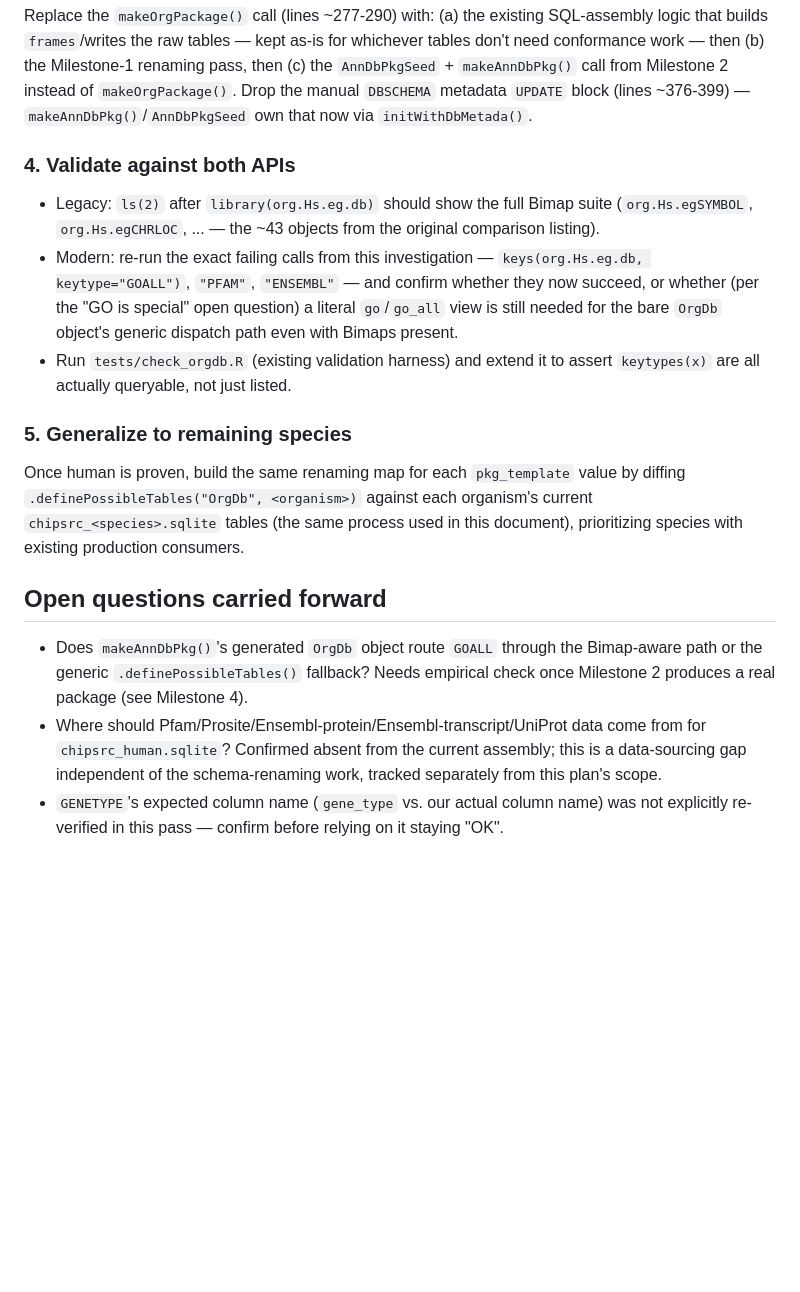
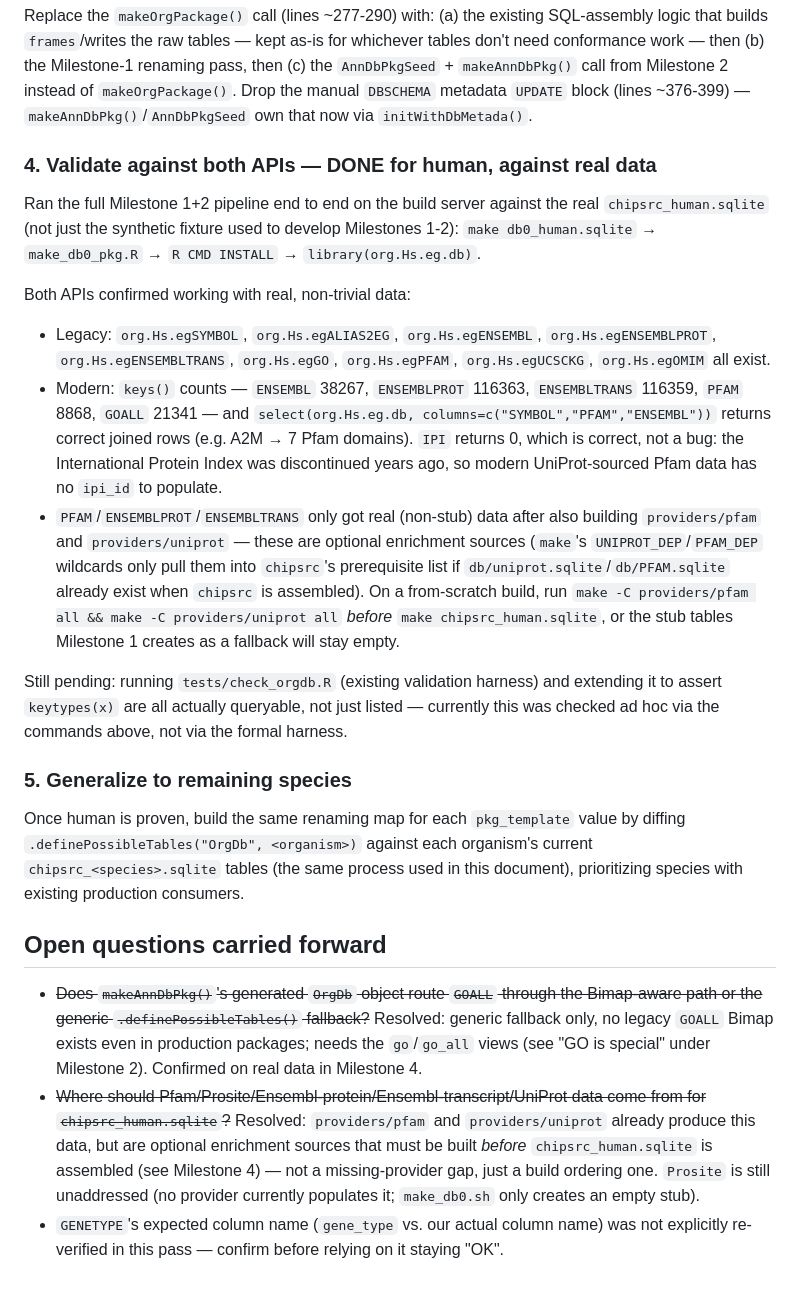
Before and after one commit to vjcitn/BioconductorAnnotationPipeline, a Markdown page: PlanFor3.24.md, the part around the change. GitHub-like rendering; blank space fills up the shorter version.

Commit message:
Record real-data validation of Milestones 1-2 in PlanFor3.24.md
Ran make_db0.sh -> make_db0_pkg.R -> R CMD INSTALL -> library() end to
end on the build server against the real chipsrc_human.sqlite (not just
the synthetic fixture used to develop Milestones 1-2). Confirms the fix
holds on production data: legacy Bimaps restored, and keys()/select()
work for ENSEMBL (38267), ENSEMBLPROT/ENSEMBLTRANS (~116k each), PFAM
(8868), and GOALL (21341).

Also discovered that PFAM/ENSEMBLPROT/ENSEMBLTRANS only get real (not
stub) data if providers/pfam and providers/uniprot -- optional enrichment
sources gated by a Makefile wildcard -- are built before chipsrc_human.sqlite
is assembled, resolving an open question from this plan about where that
data should come from.

Co-Authored-By: Claude Sonnet 5 <noreply@anthropic.com>

```diff
--- a/PlanFor3.24.md
+++ b/PlanFor3.24.md
@@ -239,17 +239,37 @@ Milestone 2 instead of `makeOrgPackage()`. Drop the manual `DBSCHEMA`
 metadata `UPDATE` block (lines ~376-399) — `makeAnnDbPkg()`/`AnnDbPkgSeed`
 own that now via `initWithDbMetada()`.
 
-### 4. Validate against both APIs
-- Legacy: `ls(2)` after `library(org.Hs.eg.db)` should show the full Bimap
-  suite (`org.Hs.egSYMBOL`, `org.Hs.egCHRLOC`, ... — the ~43 objects from
-  the original comparison listing).
-- Modern: re-run the exact failing calls from this investigation —
-  `keys(org.Hs.eg.db, keytype="GOALL")`, `"PFAM"`, `"ENSEMBL"` — and confirm
-  whether they now succeed, or whether (per the "GO is special" open
-  question) a literal `go`/`go_all` view is still needed for the bare
-  `OrgDb` object's generic dispatch path even with Bimaps present.
-- Run `tests/check_orgdb.R` (existing validation harness) and extend it to
-  assert `keytypes(x)` are all actually queryable, not just listed.
+### 4. Validate against both APIs — DONE for human, against real data
+Ran the full Milestone 1+2 pipeline end to end on the build server against
+the real `chipsrc_human.sqlite` (not just the synthetic fixture used to
+develop Milestones 1-2): `make db0_human.sqlite` → `make_db0_pkg.R` →
+`R CMD INSTALL` → `library(org.Hs.eg.db)`.
+
+Both APIs confirmed working with real, non-trivial data:
+- Legacy: `org.Hs.egSYMBOL`, `org.Hs.egALIAS2EG`, `org.Hs.egENSEMBL`,
+  `org.Hs.egENSEMBLPROT`, `org.Hs.egENSEMBLTRANS`, `org.Hs.egGO`,
+  `org.Hs.egPFAM`, `org.Hs.egUCSCKG`, `org.Hs.egOMIM` all exist.
+- Modern: `keys()` counts — `ENSEMBL` 38267, `ENSEMBLPROT` 116363,
+  `ENSEMBLTRANS` 116359, `PFAM` 8868, `GOALL` 21341 — and
+  `select(org.Hs.eg.db, columns=c("SYMBOL","PFAM","ENSEMBL"))` returns
+  correct joined rows (e.g. A2M → 7 Pfam domains). `IPI` returns 0, which
+  is correct, not a bug: the International Protein Index was discontinued
+  years ago, so modern UniProt-sourced Pfam data has no `ipi_id` to
+  populate.
+- `PFAM`/`ENSEMBLPROT`/`ENSEMBLTRANS` only got real (non-stub) data after
+  also building `providers/pfam` and `providers/uniprot` — these are
+  optional enrichment sources (`make`'s `UNIPROT_DEP`/`PFAM_DEP` wildcards
+  only pull them into `chipsrc`'s prerequisite list if
+  `db/uniprot.sqlite`/`db/PFAM.sqlite` already exist when `chipsrc` is
+  assembled). On a from-scratch build, run
+  `make -C providers/pfam all && make -C providers/uniprot all` *before*
+  `make chipsrc_human.sqlite`, or the stub tables Milestone 1 creates as a
+  fallback will stay empty.
+
+Still pending: running `tests/check_orgdb.R` (existing validation harness)
+and extending it to assert `keytypes(x)` are all actually queryable, not
+just listed — currently this was checked ad hoc via the commands above,
+not via the formal harness.
 
 ### 5. Generalize to remaining species
 Once human is proven, build the same renaming map for each
@@ -259,13 +279,18 @@ process used in this document), prioritizing species with existing
 production consumers.
 
 ## Open questions carried forward
-- Does `makeAnnDbPkg()`'s generated `OrgDb` object route `GOALL` through the
-  Bimap-aware path or the generic `.definePossibleTables()` fallback? Needs
-  empirical check once Milestone 2 produces a real package (see Milestone 4).
-- Where should Pfam/Prosite/Ensembl-protein/Ensembl-transcript/UniProt data
-  come from for `chipsrc_human.sqlite`? Confirmed absent from the current
-  assembly; this is a data-sourcing gap independent of the schema-renaming
-  work, tracked separately from this plan's scope.
+- ~~Does `makeAnnDbPkg()`'s generated `OrgDb` object route `GOALL` through
+  the Bimap-aware path or the generic `.definePossibleTables()` fallback?~~
+  Resolved: generic fallback only, no legacy `GOALL` Bimap exists even in
+  production packages; needs the `go`/`go_all` views (see "GO is special"
+  under Milestone 2). Confirmed on real data in Milestone 4.
+- ~~Where should Pfam/Prosite/Ensembl-protein/Ensembl-transcript/UniProt
+  data come from for `chipsrc_human.sqlite`?~~ Resolved: `providers/pfam`
+  and `providers/uniprot` already produce this data, but are optional
+  enrichment sources that must be built *before* `chipsrc_human.sqlite` is
+  assembled (see Milestone 4) — not a missing-provider gap, just a build
+  ordering one. `Prosite` is still unaddressed (no provider currently
+  populates it; `make_db0.sh` only creates an empty stub).
 - `GENETYPE`'s expected column name (`gene_type` vs. our actual column name)
   was not explicitly re-verified in this pass — confirm before relying on it
   staying "OK".
```
